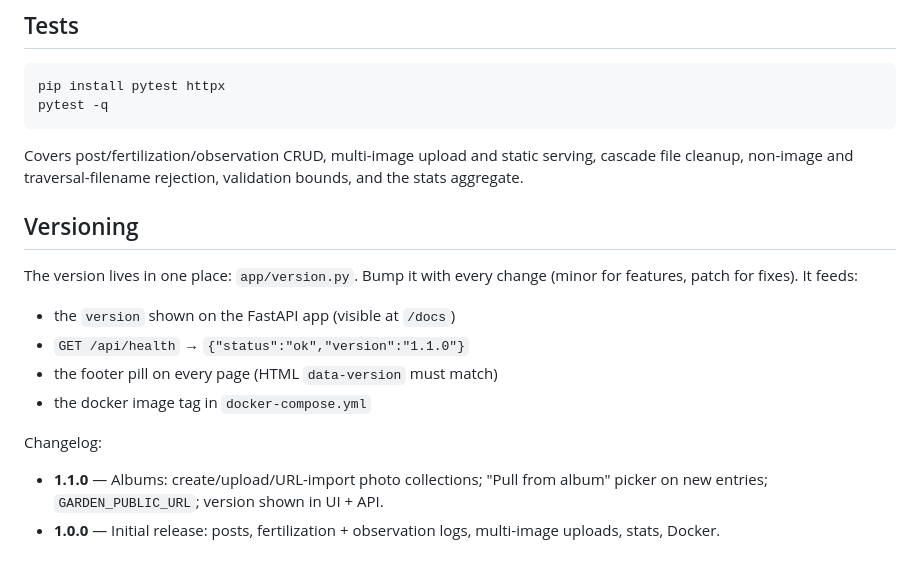
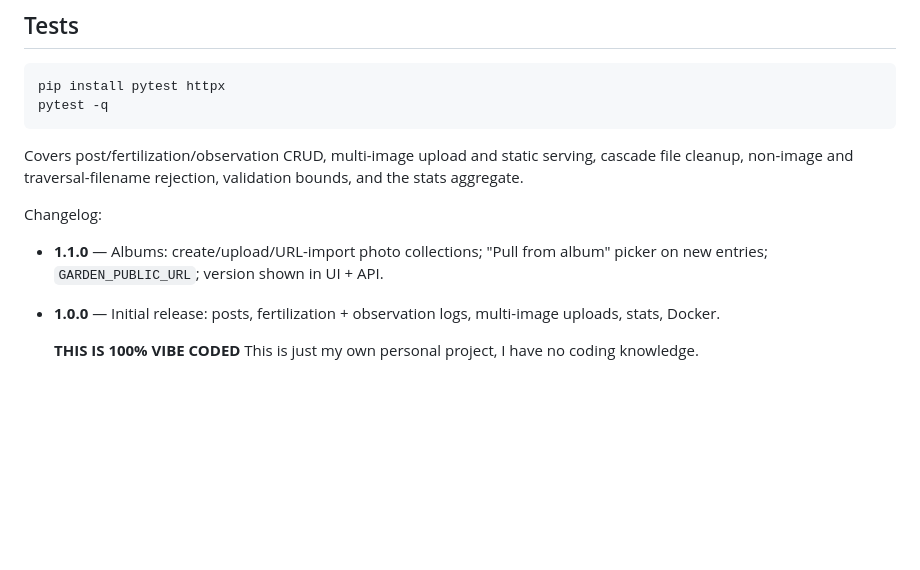
Before and after one commit to Elyld/Verdant, a Markdown page: README.md, the part around the change. Drawn GitHub-style; blank space fills up the shorter version.

Commit message:
Remove versioning details from README
Removed versioning section from README.md. Added vibe coded flair

```diff
--- a/README.md
+++ b/README.md
@@ -148,18 +148,12 @@ Covers post/fertilization/observation CRUD, multi-image upload and static
 serving, cascade file cleanup, non-image and traversal-filename rejection,
 validation bounds, and the stats aggregate.
 
-## Versioning
-
-The version lives in one place: `app/version.py`. Bump it with every change
-(minor for features, patch for fixes). It feeds:
-
-- the `version` shown on the FastAPI app (visible at `/docs`)
-- `GET /api/health` → `{"status":"ok","version":"1.1.0"}`
-- the footer pill on every page (HTML `data-version` must match)
-- the docker image tag in `docker-compose.yml`
 
 Changelog:
 - **1.1.0** — Albums: create/upload/URL-import photo collections; "Pull from
   album" picker on new entries; `GARDEN_PUBLIC_URL`; version shown in UI + API.
 - **1.0.0** — Initial release: posts, fertilization + observation logs,
   multi-image uploads, stats, Docker.
+
+
+  **THIS IS 100% VIBE CODED** This is just my own personal project, I have no coding knowledge.
```
